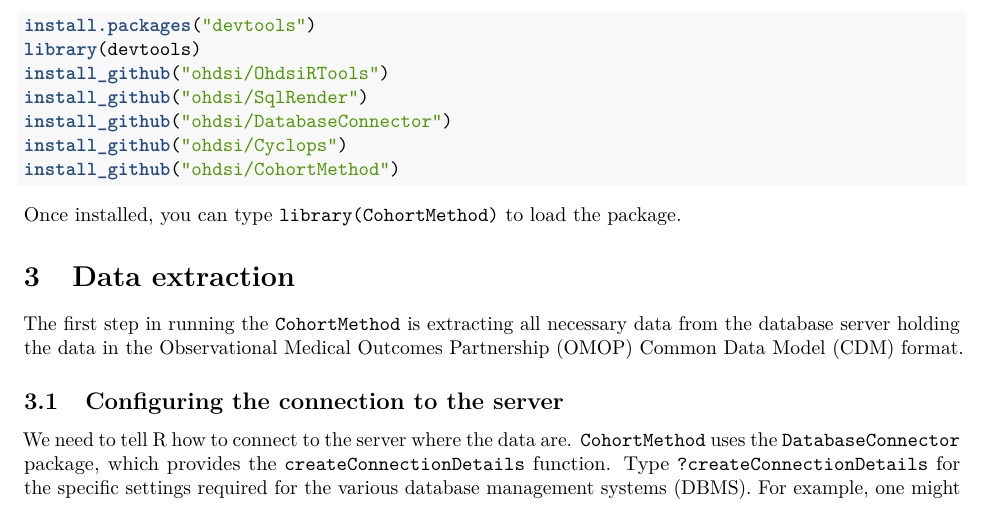
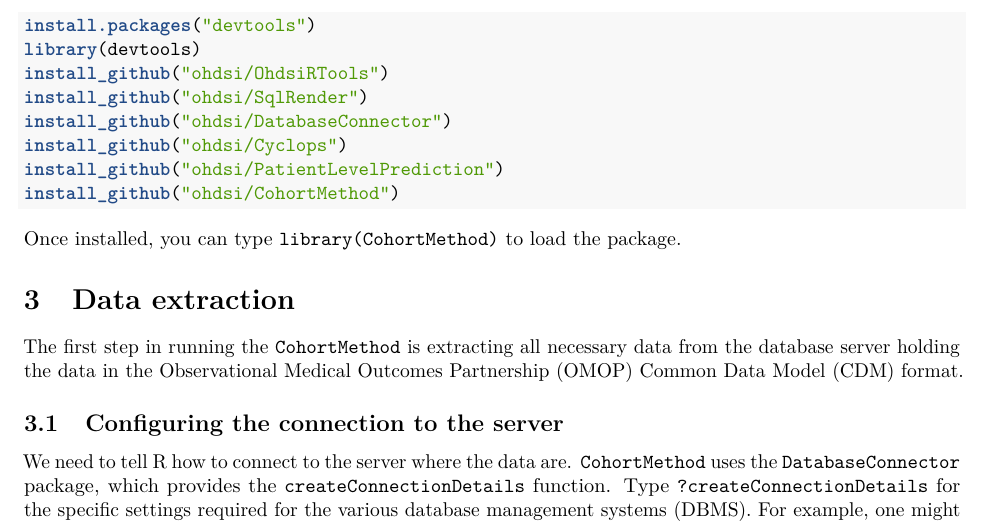
Before and after one commit to OHDSI/CohortMethod, an R Markdown document (vignettes/SingleStudies.Rmd): part of page 2 of 400, cut so that both start at the same text. Rendered offline with R 4.5, knitr and Pandoc, then LaTeX, with nearby package versions; some code elsewhere in the file could not run offline.

Commit message:
Added PatientLevelPrediction dependency to travis.yml and vignette.

````diff
--- a/.travis.yml
+++ b/.travis.yml
@@ -14,6 +14,7 @@ install:
   - ./travis-tool.sh install_github OHDSI/SqlRender
   - ./travis-tool.sh install_github OHDSI/DatabaseConnector
   - ./travis-tool.sh install_github OHDSI/OhdsiRTools
+  - ./travis-tool.sh install_github OHDSI/PatientLevelPrediction
   - ./travis-tool.sh install_github jimhester/covr
 
 script: ./travis-tool.sh run_tests
--- a/vignettes/SingleStudies.Rmd
+++ b/vignettes/SingleStudies.Rmd
@@ -40,6 +40,7 @@ install_github("ohdsi/OhdsiRTools")
 install_github("ohdsi/SqlRender")
 install_github("ohdsi/DatabaseConnector")
 install_github("ohdsi/Cyclops")
+install_github("ohdsi/PatientLevelPrediction")
 install_github("ohdsi/CohortMethod")
 ```
 
````
